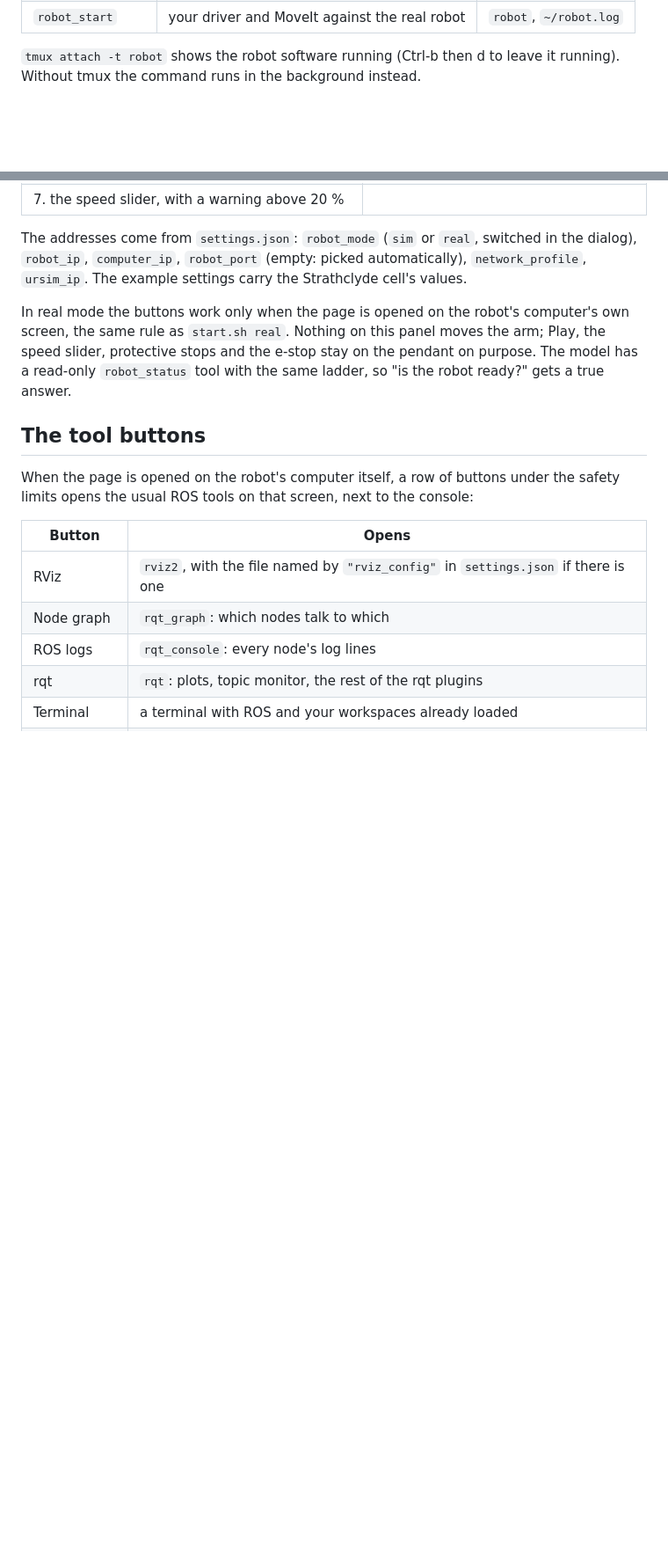
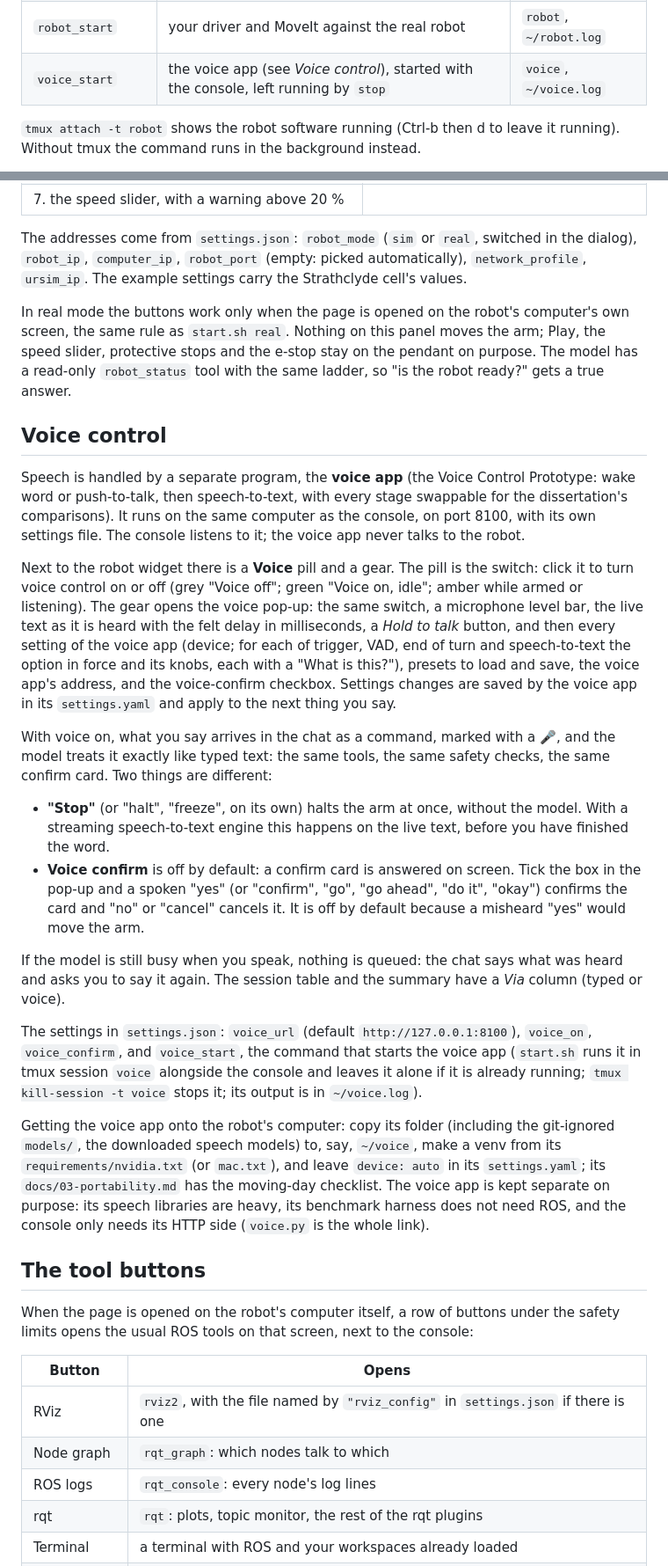
Before and after one commit to jamiebriggs10/rosa_ws, a Markdown page: README.md, 2 parts joined by grey strips. Shown at 88% size. GitHub-like rendering; blank space fills up the shorter version.

Commit message:
README: voice control
Co-Authored-By: Claude Fable 5.1 <noreply@anthropic.com>

```diff
--- a/README.md
+++ b/README.md
@@ -102,6 +102,7 @@ The robot software comes from three optional keys in
 | `sim_start` | the simulator itself, for example URSim | `sim`, `~/sim.log` |
 | `robot_start_sim` | your driver and MoveIt against the simulator | `robot`, `~/robot.log` |
 | `robot_start` | your driver and MoveIt against the real robot | `robot`, `~/robot.log` |
+| `voice_start` | the voice app (see *Voice control*), started with the console, left running by `stop` | `voice`, `~/voice.log` |
 
 `tmux attach -t robot` shows the robot software running (Ctrl-b then d to
 leave it running). Without tmux the command runs in the background instead.
@@ -174,6 +175,55 @@ computer's own screen, the same rule as `start.sh real`. Nothing on this panel
 moves the arm; Play, the speed slider, protective stops and the e-stop stay on
 the pendant on purpose. The model has a read-only `robot_status` tool with the
 same ladder, so "is the robot ready?" gets a true answer.
+
+## Voice control
+
+Speech is handled by a separate program, the **voice app** (the Voice Control
+Prototype: wake word or push-to-talk, then speech-to-text, with every stage
+swappable for the dissertation's comparisons). It runs on the same computer
+as the console, on port 8100, with its own settings file. The console listens
+to it; the voice app never talks to the robot.
+
+Next to the robot widget there is a **Voice** pill and a gear. The pill is the
+switch: click it to turn voice control on or off (grey "Voice off"; green
+"Voice on, idle"; amber while armed or listening). The gear opens the voice
+pop-up: the same switch, a microphone level bar, the live text as it is
+heard with the felt delay in milliseconds, a *Hold to talk* button, and then
+every setting of the voice app (device; for each of trigger, VAD, end of turn
+and speech-to-text the option in force and its knobs, each with a "What is
+this?"), presets to load and save, the voice app's address, and the
+voice-confirm checkbox. Settings changes are saved by the voice app in its
+`settings.yaml` and apply to the next thing you say.
+
+With voice on, what you say arrives in the chat as a command, marked with a
+🎤, and the model treats it exactly like typed text: the same tools, the same
+safety checks, the same confirm card. Two things are different:
+
+- **"Stop"** (or "halt", "freeze", on its own) halts the arm at once, without
+  the model. With a streaming speech-to-text engine this happens on the live
+  text, before you have finished the word.
+- **Voice confirm** is off by default: a confirm card is answered on screen.
+  Tick the box in the pop-up and a spoken "yes" (or "confirm", "go",
+  "go ahead", "do it", "okay") confirms the card and "no" or "cancel" cancels
+  it. It is off by default because a misheard "yes" would move the arm.
+
+If the model is still busy when you speak, nothing is queued: the chat says
+what was heard and asks you to say it again. The session table and the
+summary have a *Via* column (typed or voice).
+
+The settings in `settings.json`: `voice_url` (default `http://127.0.0.1:8100`),
+`voice_on`, `voice_confirm`, and `voice_start`, the command that starts the
+voice app (`start.sh` runs it in tmux session `voice` alongside the console
+and leaves it alone if it is already running; `tmux kill-session -t voice`
+stops it; its output is in `~/voice.log`).
+
+Getting the voice app onto the robot's computer: copy its folder (including
+the git-ignored `models/`, the downloaded speech models) to, say, `~/voice`,
+make a venv from its `requirements/nvidia.txt` (or `mac.txt`), and leave
+`device: auto` in its `settings.yaml`; its `docs/03-portability.md` has the
+moving-day checklist. The voice app is kept separate on purpose: its speech
+libraries are heavy, its benchmark harness does not need ROS, and the console
+only needs its HTTP side (`voice.py` is the whole link).
 
 ## The tool buttons
 
```
Also changed, not shown: other parts of README.md (+1 -0 lines).
